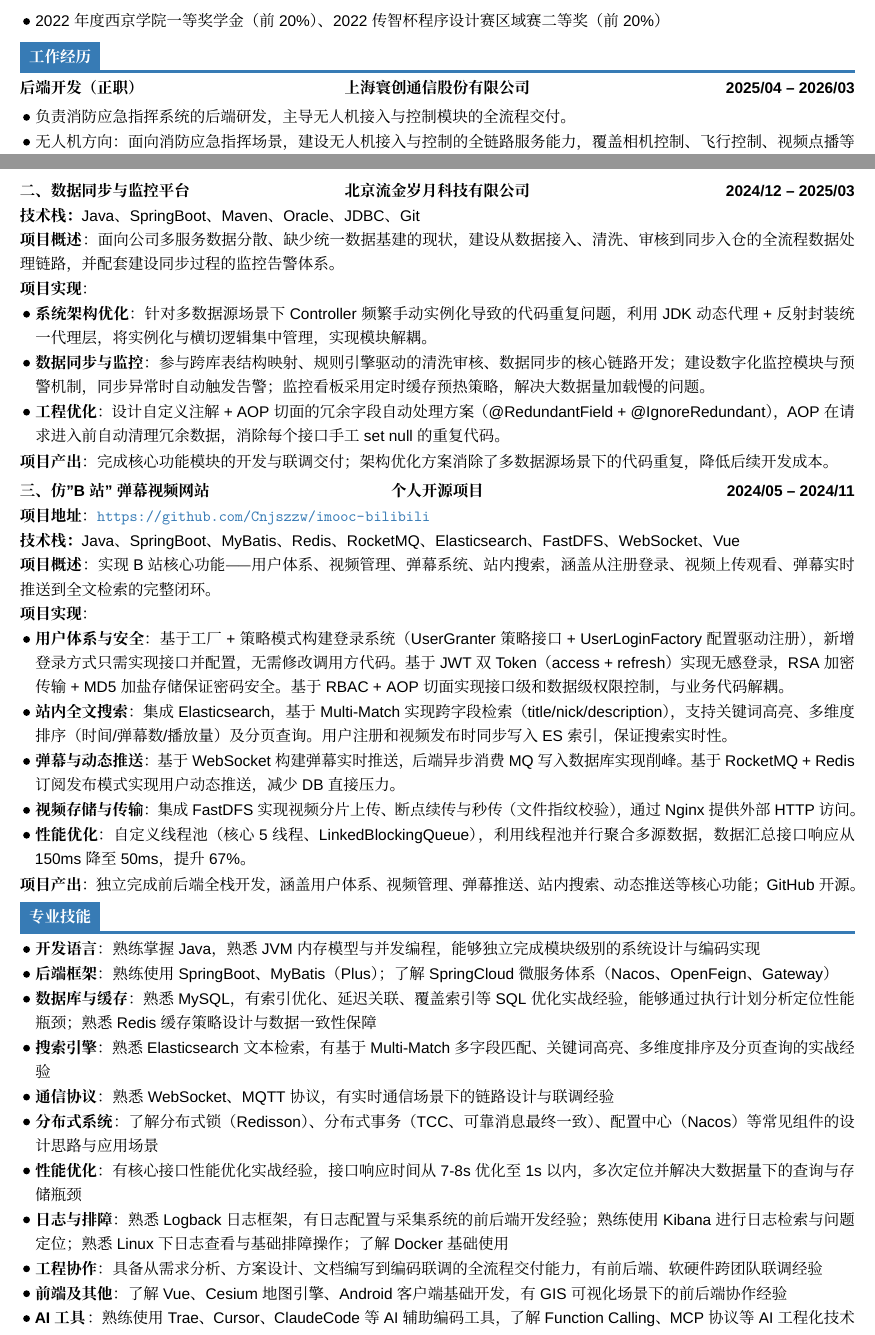
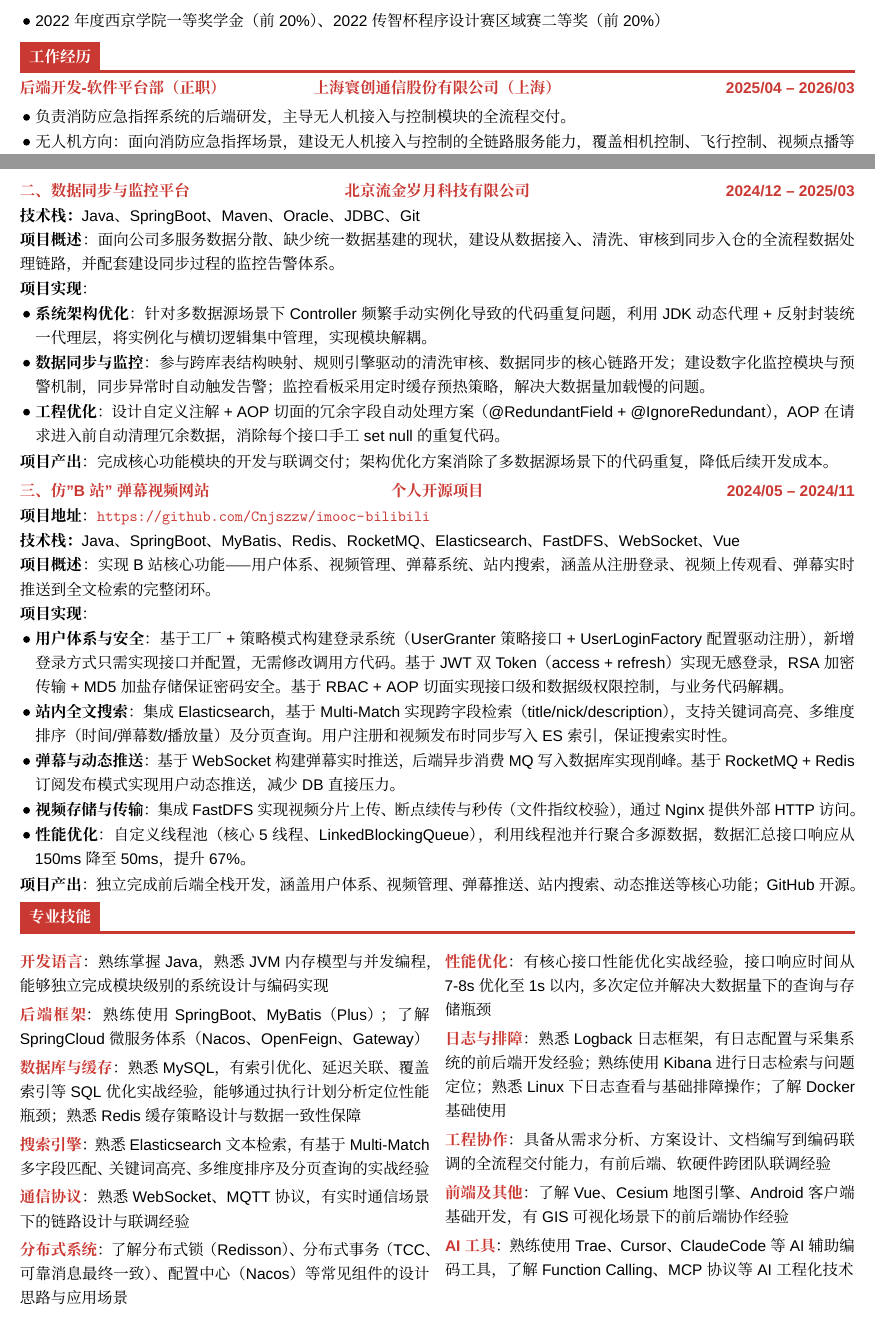
Before and after one commit to Cnjszzw/cv-latex-md-resume, a LaTeX CV (src/resume.tex, which reads templates/style.sty): two parts of pages 1 and 2 of 2, joined at a grey line, cut so that both start at the same text. Compiled offline with XeLaTeX; a missing font is replaced by an installed copy or a similar font; a LaTeX package or settings file that is missing is left out.

Commit message:
Add red theme, company logos and visual polish
- Centralize all color control under \definecolor{primaryblue} (single source of truth)
- Switch accent color to red for better section separation
- Add \companylogo{path} macro with company logos in work experience
- Add microtype package for improved text edge rendering
- Add multicols two-column layout for skills section
- Make \cvsection spacing rubber (0.5em plus 0.3em minus 0.1em) for page balance
- Make \cvheading three columns blue bold for visual hierarchy

```diff
--- a/src/resume.tex
+++ b/src/resume.tex
@@ -52,7 +52,7 @@
 % ============================================================
 \cvsection{工作经历}
 
-\cvevent{后端开发（正职）}{上海寰创通信股份有限公司}{2025/04 -- 2026/03}{%
+\cvevent{后端开发-软件平台部（正职）}{上海寰创通信股份有限公司（上海）}{2025/04 -- 2026/03}{%
     \begin{itemize}
         \item 负责消防应急指挥系统的后端研发，主导无人机接入与控制模块的全流程交付。
         \item 无人机方向：面向消防应急指挥场景，建设无人机接入与控制的全链路服务能力，覆盖相机控制、飞行控制、视频点播等核心节点，独立完成从需求分析、方案设计到编码落地、联调交付的端到端闭环，实现无人机与地面终端的统一管理调度。
@@ -120,7 +120,7 @@
 \cvproject{三、仿"B站"弹幕视频网站}{个人开源项目}{2024/05 -- 2024/11}{%
     \cvlabeled{项目地址}{%
         \begingroup
-        \hypersetup{urlcolor=nameblue}%
+        \hypersetup{urlcolor=primaryblue}%
         \url{https://github.com/Cnjszzw/imooc-bilibili}%
         \endgroup
     }
@@ -147,28 +147,28 @@
 % ============================================================
 \cvsection{专业技能}
 
-\begin{itemize}
-    \item \textbf{开发语言}：熟练掌握 Java，熟悉 JVM 内存模型与并发编程，能够独立完成模块级别的系统设计与编码实现
+\begin{multicols}{2}
+\cvskill{开发语言}{熟练掌握 Java，熟悉 JVM 内存模型与并发编程，能够独立完成模块级别的系统设计与编码实现}
 
-    \item \textbf{后端框架}：熟练使用 SpringBoot、MyBatis（Plus）；了解 SpringCloud 微服务体系（Nacos、OpenFeign、Gateway）
+\cvskill{后端框架}{熟练使用 SpringBoot、MyBatis（Plus）；了解 SpringCloud 微服务体系（Nacos、OpenFeign、Gateway）}
 
-    \item \textbf{数据库与缓存}：熟悉 MySQL，有索引优化、延迟关联、覆盖索引等 SQL 优化实战经验，能够通过执行计划分析定位性能瓶颈；熟悉 Redis 缓存策略设计与数据一致性保障
+\cvskill{数据库与缓存}{熟悉 MySQL，有索引优化、延迟关联、覆盖索引等 SQL 优化实战经验，能够通过执行计划分析定位性能瓶颈；熟悉 Redis 缓存策略设计与数据一致性保障}
 
-    \item \textbf{搜索引擎}：熟悉 Elasticsearch 文本检索，有基于 Multi-Match 多字段匹配、关键词高亮、多维度排序及分页查询的实战经验
+\cvskill{搜索引擎}{熟悉 Elasticsearch 文本检索，有基于 Multi-Match 多字段匹配、关键词高亮、多维度排序及分页查询的实战经验}
 
-    \item \textbf{通信协议}：熟悉 WebSocket、MQTT 协议，有实时通信场景下的链路设计与联调经验
+\cvskill{通信协议}{熟悉 WebSocket、MQTT 协议，有实时通信场景下的链路设计与联调经验}
 
-    \item \textbf{分布式系统}：了解分布式锁（Redisson）、分布式事务（TCC、可靠消息最终一致）、配置中心（Nacos）等常见组件的设计思路与应用场景
+\cvskill{分布式系统}{了解分布式锁（Redisson）、分布式事务（TCC、可靠消息最终一致）、配置中心（Nacos）等常见组件的设计思路与应用场景}
 
-    \item \textbf{性能优化}：有核心接口性能优化实战经验，接口响应时间从 7-8s 优化至 1s 以内，多次定位并解决大数据量下的查询与存储瓶颈
+\cvskill{性能优化}{有核心接口性能优化实战经验，接口响应时间从 7-8s 优化至 1s 以内，多次定位并解决大数据量下的查询与存储瓶颈}
 
-    \item \textbf{日志与排障}：熟悉 Logback 日志框架，有日志配置与采集系统的前后端开发经验；熟练使用 Kibana 进行日志检索与问题定位；熟悉 Linux 下日志查看与基础排障操作；了解 Docker 基础使用
+\cvskill{日志与排障}{熟悉 Logback 日志框架，有日志配置与采集系统的前后端开发经验；熟练使用 Kibana 进行日志检索与问题定位；熟悉 Linux 下日志查看与基础排障操作；了解 Docker 基础使用}
 
-    \item \textbf{工程协作}：具备从需求分析、方案设计、文档编写到编码联调的全流程交付能力，有前后端、软硬件跨团队联调经验
+\cvskill{工程协作}{具备从需求分析、方案设计、文档编写到编码联调的全流程交付能力，有前后端、软硬件跨团队联调经验}
 
-    \item \textbf{前端及其他}：了解 Vue、Cesium 地图引擎、Android 客户端基础开发，有 GIS 可视化场景下的前后端协作经验
+\cvskill{前端及其他}{了解 Vue、Cesium 地图引擎、Android 客户端基础开发，有 GIS 可视化场景下的前后端协作经验}
 
-    \item \textbf{AI 工具}：熟练使用 Trae、Cursor、ClaudeCode 等 AI 辅助编码工具，了解 Function Calling、MCP 协议等 AI 工程化技术
-\end{itemize}
+\cvskill{AI 工具}{熟练使用 Trae、Cursor、ClaudeCode 等 AI 辅助编码工具，了解 Function Calling、MCP 协议等 AI 工程化技术}
+\end{multicols}
 
 \end{document}
--- a/templates/style.sty
+++ b/templates/style.sty
@@ -19,14 +19,15 @@
 \usepackage[hidelinks]{hyperref}  % 超链接（无边框）
 \usepackage{needspace}      % 防止章节标题孤行
 \usepackage{array}          % 表格列格式
+\usepackage{multicol}       % 双栏排版
+\usepackage{tabularx}       % 自适应列宽表格
 \usepackage{fontawesome5}   % Font Awesome 5 图标（TeX Live 本地安装，无需网络）
 \usepackage{microtype}      % 微排版：字符突出 + 字体伸缩，边缘视觉对齐
 
 % ============================================================
 % 一、颜色定义
 % ============================================================
-\definecolor{nameblue}{HTML}{377BB5}      % 姓名颜色
-\definecolor{sectionblue}{HTML}{377BB5}   % 标题栏背景色
+\definecolor{primaryblue}{HTML}{CA3832}   % 主题色：统一控制姓名、标题、链接等所有蓝色元素
 
 % ============================================================
 % 二、页面布局
@@ -88,7 +89,7 @@
     % 文字独立居中
     \makebox[\textwidth][c]{%
         \begin{tabular}[c]{@{}c@{}}
-            {\fontsize{20}{26}\selectfont\bfseries\color{nameblue}\cv@name} \\[0.4cm]
+            {\fontsize{20}{26}\selectfont\bfseries\cv@name} \\[0.4cm]
             \cv@lineA \\[0.1cm]
             \cv@lineB
         \end{tabular}%
@@ -102,14 +103,14 @@
 % ============================================================
 \newcommand{\cvsection}[1]{%
     \needspace{5\baselineskip}%
-    \vspace{0.5em}
+    \vspace{0.5em plus 0.3em minus 0.1em}
     \noindent
     \begin{tikzpicture}[baseline=(text.base)]
         % 通栏横线：向上多画 1pt 与 badge 重叠，杜绝渲染缝隙
-        \fill[sectionblue] (0,0) rectangle (\textwidth,2pt);
+        \fill[primaryblue] (0,0) rectangle (\textwidth,2pt);
         % 白字蓝底 badge（加大内边距），底部坐在 (0, 1pt)
         \node[
-            fill=sectionblue,
+            fill=primaryblue,
             text=white,
             font=\bfseries,
             inner xsep=6pt,
@@ -126,9 +127,9 @@
 % ============================================================
 \newcommand{\cvheading}[3]{%
     \noindent
-    \makebox[0.28\textwidth][l]{\textbf{#1}}%
-    \makebox[0.44\textwidth][c]{\textbf{#2}}%
-    \makebox[0.28\textwidth][r]{\textbf{#3}}\par
+    \makebox[0.28\textwidth][l]{\textbf{\color{primaryblue}#1}}%
+    \makebox[0.44\textwidth][c]{\textbf{\color{primaryblue}#2}}%
+    \makebox[0.28\textwidth][r]{\textbf{\color{primaryblue}#3}}\par
 }
 
 % ============================================================
@@ -183,6 +184,13 @@
 \newcommand{\cvlabeled}[2]{%
     \noindent\textbf{#1}：#2\par\vspace{0.04em}
 }
+
+% 技能项：左侧加粗标签 + 右侧描述（用于双栏表格）
+\newcommand{\cvskill}[2]{%
+    \noindent
+    {\bfseries\color{primaryblue}#1}：{#2}\par
+    \vspace{0.3em}
+}
 \makeatother
 
 % 超链接颜色（黑色）
```
Also changed, not shown: assets/LOGO/other/e4e0338d-ae65-48b6-8e45-b234e6f99c40.jpeg (added), assets/LOGO/other/e4e0338d-ae65-48b6-8e45-b234e6f99c40_processed.jpg (added), assets/LOGO/other/北京流金岁月科技有限公司.jpeg (added), assets/LOGO/other/北京流金岁月科技有限公司.jpg (added), assets/LOGO/上海寰创通信科技股份有限公司.png (added), assets/LOGO/北京流金岁月科技有限公司.png (added), src/resume.tex (2 more changed lines).
